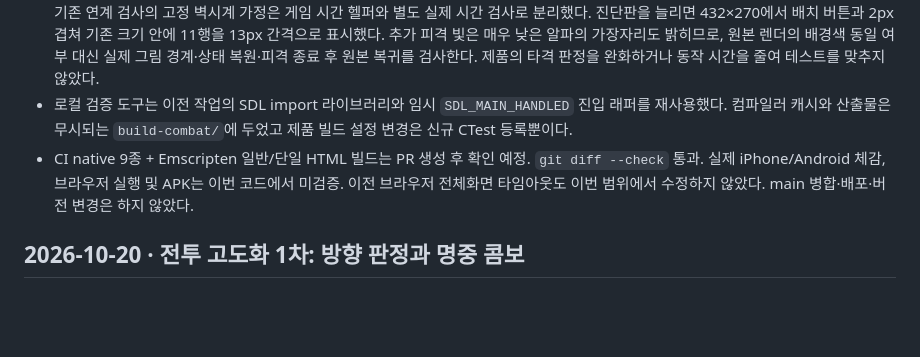
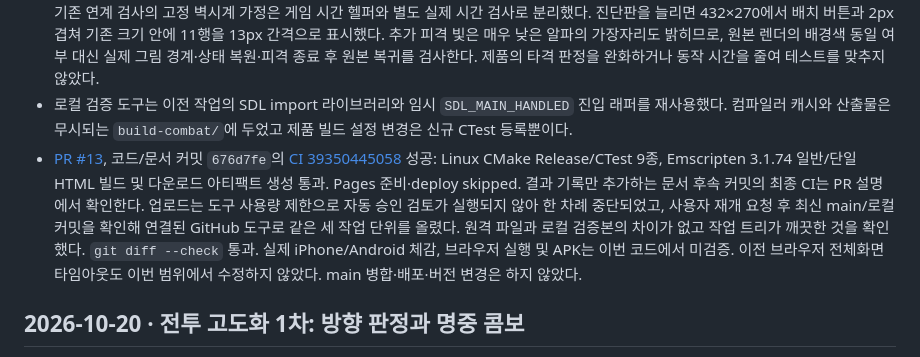
Before and after one commit to yousay0526-sudo/Paldoyadam, a Markdown page: docs/VALIDATION.md, the part around the change. Rendered like a GitHub page; blank space fills up the shorter version.

```diff
--- a/docs/VALIDATION.md
+++ b/docs/VALIDATION.md
@@ -9,7 +9,7 @@
 - 렌더링: 플레이어·멧돼지·보스의 피격 표시가 실제로 달라지고, 시간이 끝나면 원래 픽셀로 복귀하며, 그림 경계 밖에 사각형/위치 변화가 생기지 않고 텍스처 색/알파/블렌드 상태가 복원되는지 검사했다. 기존 캐릭터·지도·검 궤적·1/2/3배 출력 검사 유지. 훈련 432×270/844×390/1100×650, 같은 해상도의 실제 명중 정지 장면, 플레이어 피격·기존 상점 844×390 네이티브 화면 출력 성공. 작은 훈련장/플레이어 피격 화면을 직접 확인했다. 진단 글자 폭과 5개 해상도 버튼 겹침 검사 통과.
 - 검증 중 문제/복구: 첫 갈라베기 정지 시간 검사는 타격 뒤 한 프레임을 이미 소비해 실패했으므로, 실제 타격 직후 상태를 읽도록 보정했다. 기존 연계 검사의 고정 벽시계 가정은 게임 시간 헬퍼와 별도 실제 시간 검사로 분리했다. 진단판을 늘리면 432×270에서 배치 버튼과 2px 겹쳐 기존 크기 안에 11행을 13px 간격으로 표시했다. 추가 피격 빛은 매우 낮은 알파의 가장자리도 밝히므로, 원본 렌더의 배경색 동일 여부 대신 실제 그림 경계·상태 복원·피격 종료 후 원본 복귀를 검사한다. 제품의 타격 판정을 완화하거나 동작 시간을 줄여 테스트를 맞추지 않았다.
 - 로컬 검증 도구는 이전 작업의 SDL import 라이브러리와 임시 `SDL_MAIN_HANDLED` 진입 래퍼를 재사용했다. 컴파일러 캐시와 산출물은 무시되는 `build-combat/`에 두었고 제품 빌드 설정 변경은 신규 CTest 등록뿐이다.
-- CI native 9종 + Emscripten 일반/단일 HTML 빌드는 PR 생성 후 확인 예정. `git diff --check` 통과. 실제 iPhone/Android 체감, 브라우저 실행 및 APK는 이번 코드에서 미검증. 이전 브라우저 전체화면 타임아웃도 이번 범위에서 수정하지 않았다. main 병합·배포·버전 변경은 하지 않았다.
+- [PR #13](https://github.com/yousay0526-sudo/Paldoyadam/pull/13), 코드/문서 커밋 `676d7fe`의 [CI 39350445058](https://github.com/yousay0526-sudo/Paldoyadam/actions/runs/39350445058) 성공: Linux CMake Release/CTest 9종, Emscripten 3.1.74 일반/단일 HTML 빌드 및 다운로드 아티팩트 생성 통과. Pages 준비·deploy skipped. 결과 기록만 추가하는 문서 후속 커밋의 최종 CI는 PR 설명에서 확인한다. 업로드는 도구 사용량 제한으로 자동 승인 검토가 실행되지 않아 한 차례 중단되었고, 사용자 재개 요청 후 최신 main/로컬 커밋을 확인해 연결된 GitHub 도구로 같은 세 작업 단위를 올렸다. 원격 파일과 로컬 검증본의 차이가 없고 작업 트리가 깨끗한 것을 확인했다. `git diff --check` 통과. 실제 iPhone/Android 체감, 브라우저 실행 및 APK는 이번 코드에서 미검증. 이전 브라우저 전체화면 타임아웃도 이번 범위에서 수정하지 않았다. main 병합·배포·버전 변경은 하지 않았다.
 
 ## 2026-10-20 · 전투 고도화 1차: 방향 판정과 명중 콤보
 
```
Also changed, not shown: CURRENT_STATE.md (+1 -1 lines).
